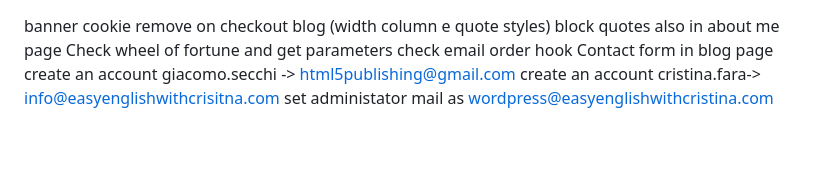
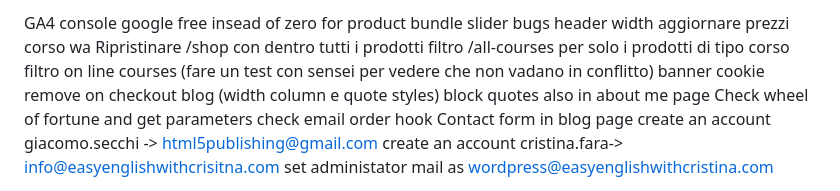
Before and after one commit to giacomo-secchi/easyenglishwithcristina-website, a Markdown page: TODO.md, the part around the change. Rendered like a GitHub page; blank space fills up the shorter version.

Commit message:
Update to do

```diff
--- a/TODO.md
+++ b/TODO.md
@@ -1,3 +1,12 @@
+GA4
+console google
+free insead of zero for product bundle
+slider bugs
+header width
+aggiornare prezzi corso wa
+Ripristinare /shop con dentro tutti i prodotti
+filtro /all-courses per solo i prodotti di tipo corso
+filtro on line courses (fare un test con sensei per vedere che non vadano in conflitto)
 banner cookie remove on checkout
 blog (width column e quote styles) block quotes also in about me page
 Check wheel of fortune  and get parameters
```
